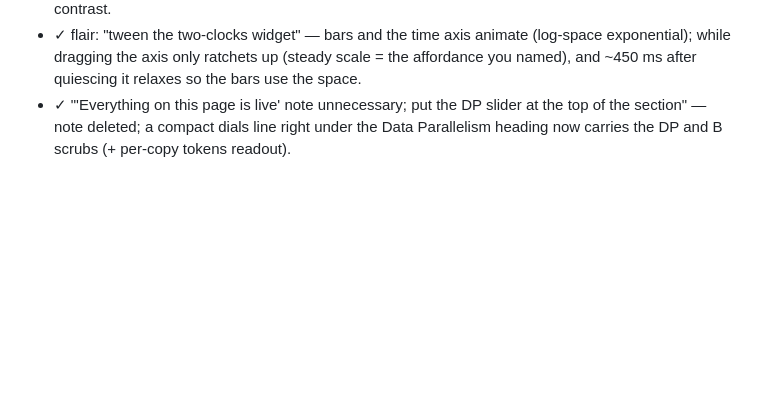
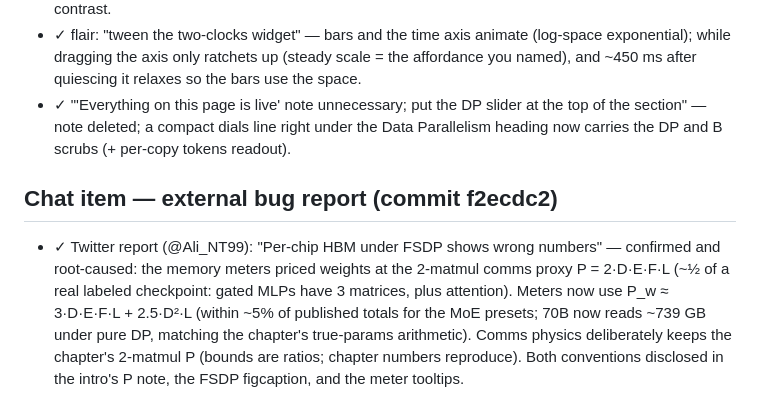
Before and after one commit to ezyang/interactive-parallelize-transformer, a Markdown page: EDITS-LOG.md, the part around the change. GitHub-like rendering; blank space fills up the shorter version.

Commit message:
EDITS-LOG: record external memory-meter bug fix

```diff
--- a/EDITS-LOG.md
+++ b/EDITS-LOG.md
@@ -62,3 +62,6 @@ Fable updates the INBOX stamp above at the end of every sweep and states it in c
 - ✓ "MXU and ICI all over the doc on NVIDIA" — the variable names now follow the hardware: W_ici→W_gpu and W_dcn→W_ib subscripts swap page-wide (Δ quotes exempt), the notation table's "ici/dcn" unit labels swap, and widget chrome (timeline track labels + legend, roofline title + readout) says tensor core / NVLink under GPU. Remaining deliberate ICI/TPU mentions: the pipelining section's "GPUs … not densely connected by ICI in the way TPUs are" comparison and 07-pods' TPU-vs-GPU contrast.
 - ✓ flair: "tween the two-clocks widget" — bars and the time axis animate (log-space exponential); while dragging the axis only ratchets up (steady scale = the affordance you named), and ~450 ms after quiescing it relaxes so the bars use the space.
 - ✓ "'Everything on this page is live' note unnecessary; put the DP slider at the top of the section" — note deleted; a compact dials line right under the Data Parallelism heading now carries the DP and B scrubs (+ per-copy tokens readout).
+
+## Chat item — external bug report (commit f2ecdc2)
+- ✓ Twitter report (@Ali_NT99): "Per-chip HBM under FSDP shows wrong numbers" — confirmed and root-caused: the memory meters priced weights at the 2-matmul comms proxy P = 2·D·E·F·L (~½ of a real labeled checkpoint: gated MLPs have 3 matrices, plus attention). Meters now use P_w ≈ 3·D·E·F·L + 2.5·D²·L (within ~5% of published totals for the MoE presets; 70B now reads ~739 GB under pure DP, matching the chapter's true-params arithmetic). Comms physics deliberately keeps the chapter's 2-matmul P (bounds are ratios; chapter numbers reproduce). Both conventions disclosed in the intro's P note, the FSDP figcaption, and the meter tooltips.
```
